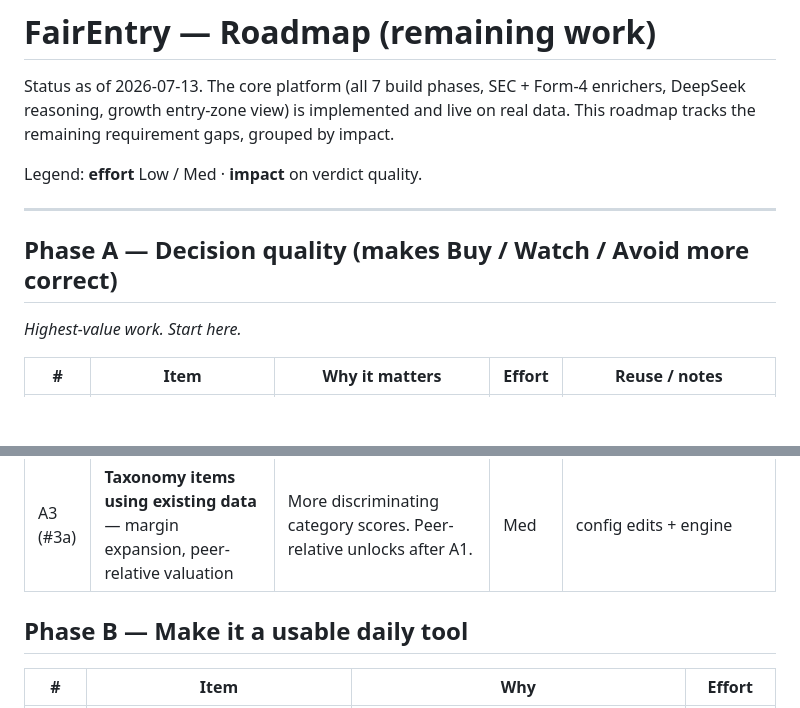
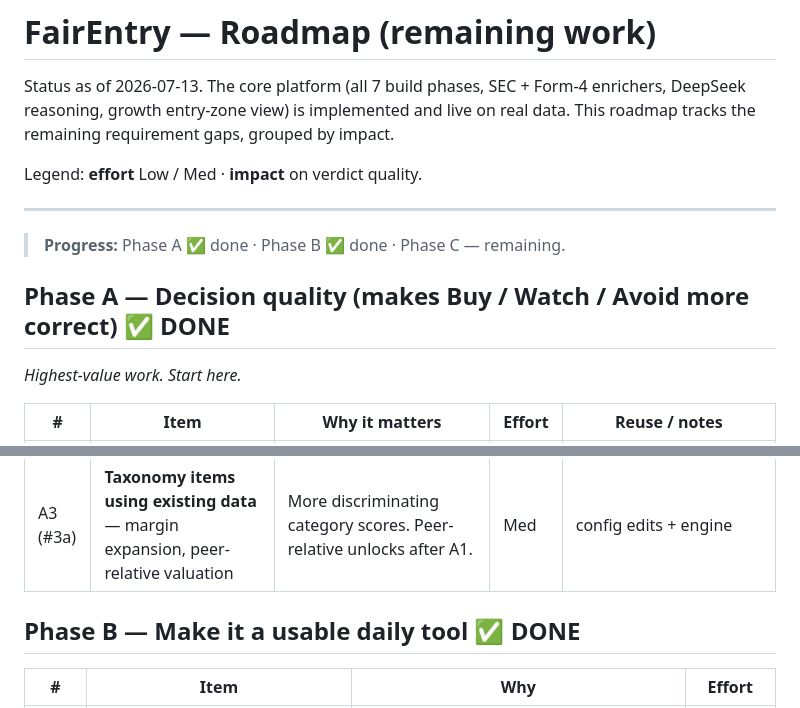
Before and after one commit to sbpk516/FairEntry, a Markdown page: docs/ROADMAP.md, 2 parts joined by grey strips. GitHub-like rendering; blank space fills up the shorter version.

Commit message:
Roadmap: mark Phases A + B done
Co-Authored-By: Claude Opus 4.8 (1M context) <noreply@anthropic.com>

```diff
--- a/docs/ROADMAP.md
+++ b/docs/ROADMAP.md
@@ -8,7 +8,9 @@ Legend: **effort** Low / Med · **impact** on verdict quality.
 
 ---
 
-## Phase A — Decision quality (makes Buy / Watch / Avoid more correct)
+> **Progress:** Phase A ✅ done · Phase B ✅ done · Phase C — remaining.
+
+## Phase A — Decision quality (makes Buy / Watch / Avoid more correct)  ✅ DONE
 *Highest-value work. Start here.*
 
 | # | Item | Why it matters | Effort | Reuse / notes |
@@ -17,7 +19,7 @@ Legend: **effort** Low / Med · **impact** on verdict quality.
 | A2 (#9) | **`share_count_yoy` dilution** | Feeds survival + risk; quick win. | Low | Compute from SEC XBRL shares YoY (already in the forensic fetch) |
 | A3 (#3a) | **Taxonomy items using existing data** — margin expansion, peer-relative valuation | More discriminating category scores. Peer-relative unlocks after A1. | Med | config edits + engine |
 
-## Phase B — Make it a usable daily tool
+## Phase B — Make it a usable daily tool  ✅ DONE
 
 | # | Item | Why | Effort |
 |---|---|---|---|
```
